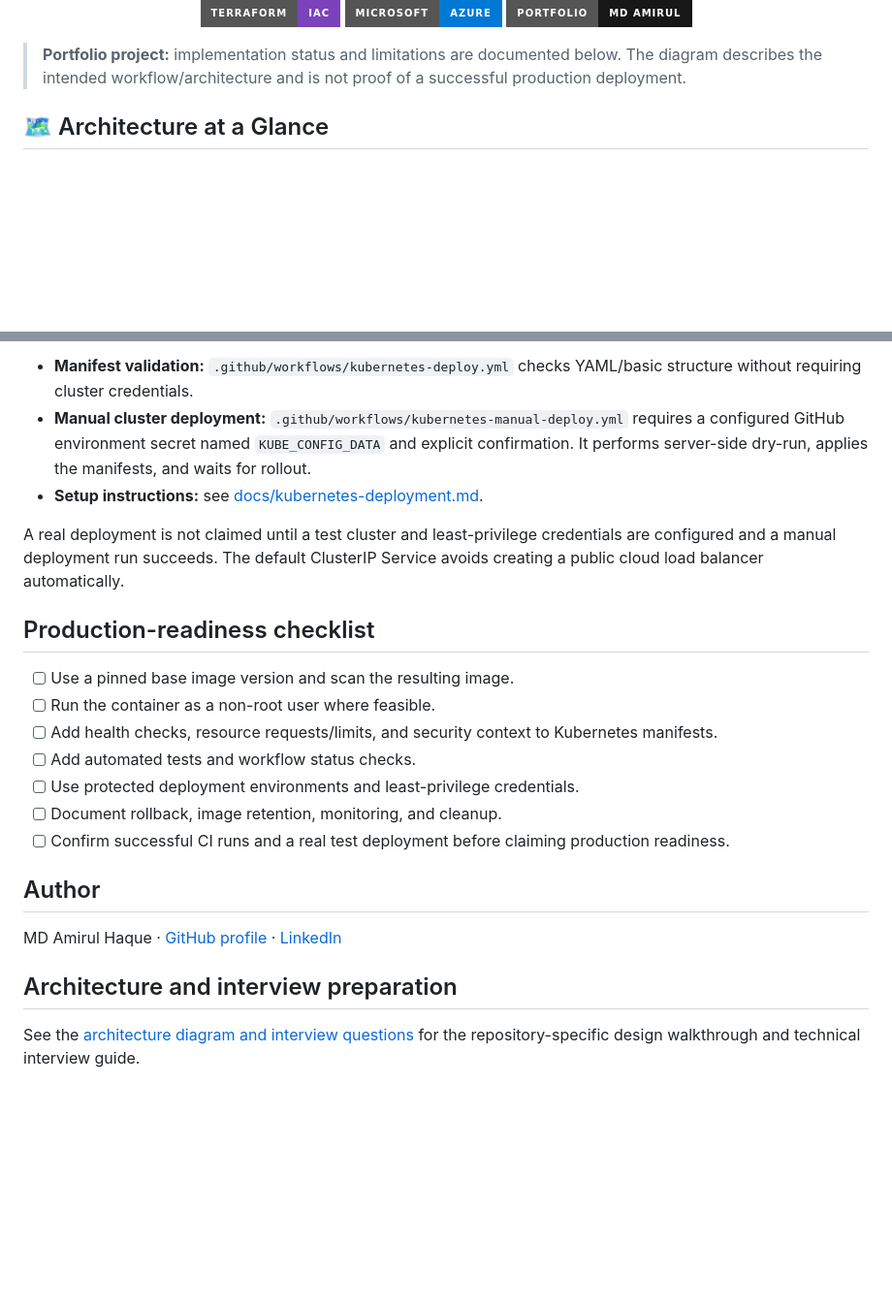
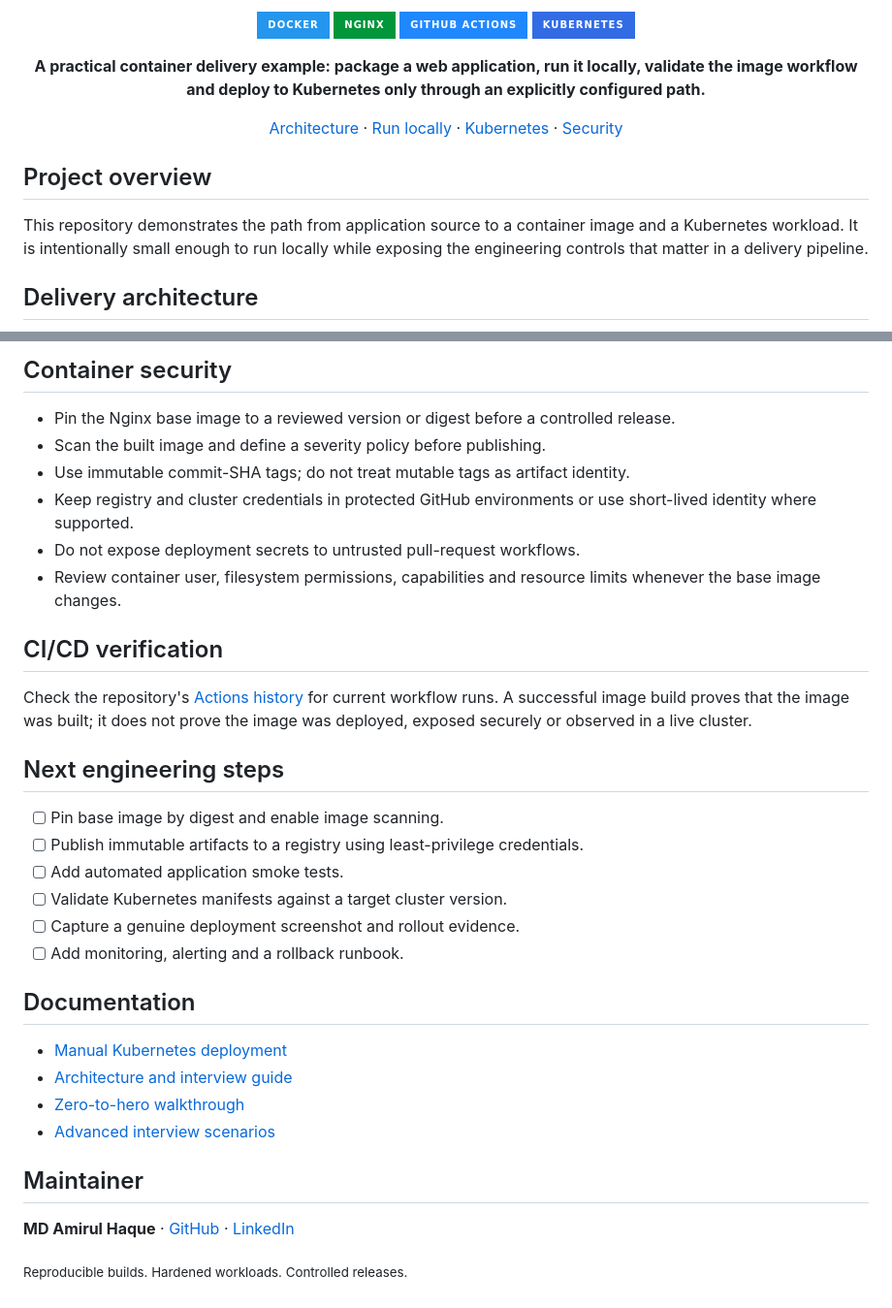
Before and after one commit to haqueamir70-coder/dockerized-application-devops, a Markdown page: README.md, 2 parts joined by grey strips. Shown at 97% size. Rendered like a GitHub page; badges without logos; blank space fills up the shorter version.

````diff
--- a/README.md
+++ b/README.md
@@ -6,12 +6,19 @@
 
-[![Terraform](https://img.shields.io/badge/Terraform-IaC-7B42BC?style=for-the-badge&logo=terraform&logoColor=white)](https://developer.hashicorp.com/terraform)
-[![Azure](https://img.shields.io/badge/Microsoft-Azure-0078D4?style=for-the-badge&logo=microsoftazure&logoColor=white)](https://azure.microsoft.com/)
-[![Portfolio](https://img.shields.io/badge/Portfolio-MD%20Amirul-181717?style=for-the-badge&logo=github)](https://github.com/haqueamir70-coder)
+[![Docker](https://img.shields.io/badge/Docker-2496ED?style=for-the-badge&logo=docker&logoColor=white)](https://docs.docker.com/)
+[![Nginx](https://img.shields.io/badge/Nginx-009639?style=for-the-badge&logo=nginx&logoColor=white)](https://nginx.org/)
+[![GitHub Actions](https://img.shields.io/badge/GitHub_Actions-2088FF?style=for-the-badge&logo=githubactions&logoColor=white)](https://docs.github.com/actions)
+[![Kubernetes](https://img.shields.io/badge/Kubernetes-326CE5?style=for-the-badge&logo=kubernetes&logoColor=white)](https://kubernetes.io/)
+
+**A practical container delivery example: package a web application, run it locally, validate the image workflow and deploy to Kubernetes only through an explicitly configured path.**
+
+[Architecture](#-delivery-architecture) · [Run locally](#-run-locally) · [Kubernetes](#-kubernetes-deployment) · [Security](#-container-security)
 
 </div>
 
-> **Portfolio project:** implementation status and limitations are documented below. The diagram describes the intended workflow/architecture and is not proof of a successful production deployment.
+## Project overview
 
-## 🗺️ Architecture at a Glance
+This repository demonstrates the path from application source to a container image and a Kubernetes workload. It is intentionally small enough to run locally while exposing the engineering controls that matter in a delivery pipeline.
+
+## Delivery architecture
 
 ```mermaid
@@ -109,25 +92,35 @@ The manifests use a non-root Nginx container, read-only root filesystem, dropped
 
-- **Manifest validation:** `.github/workflows/kubernetes-deploy.yml` checks YAML/basic structure without requiring cluster credentials.
-- **Manual cluster deployment:** `.github/workflows/kubernetes-manual-deploy.yml` requires a configured GitHub environment secret named `KUBE_CONFIG_DATA` and explicit confirmation. It performs server-side dry-run, applies the manifests, and waits for rollout.
-- **Setup instructions:** see [docs/kubernetes-deployment.md](docs/kubernetes-deployment.md).
+## Container security
 
-A real deployment is not claimed until a test cluster and least-privilege credentials are configured and a manual deployment run succeeds. The default ClusterIP Service avoids creating a public cloud load balancer automatically.
+- Pin the Nginx base image to a reviewed version or digest before a controlled release.
+- Scan the built image and define a severity policy before publishing.
+- Use immutable commit-SHA tags; do not treat mutable tags as artifact identity.
+- Keep registry and cluster credentials in protected GitHub environments or use short-lived identity where supported.
+- Do not expose deployment secrets to untrusted pull-request workflows.
+- Review container user, filesystem permissions, capabilities and resource limits whenever the base image changes.
 
-## Production-readiness checklist
+## CI/CD verification
 
-- [ ] Use a pinned base image version and scan the resulting image.
-- [ ] Run the container as a non-root user where feasible.
-- [ ] Add health checks, resource requests/limits, and security context to Kubernetes manifests.
-- [ ] Add automated tests and workflow status checks.
-- [ ] Use protected deployment environments and least-privilege credentials.
-- [ ] Document rollback, image retention, monitoring, and cleanup.
-- [ ] Confirm successful CI runs and a real test deployment before claiming production readiness.
+Check the repository's [Actions history](../../actions) for current workflow runs. A successful image build proves that the image was built; it does not prove the image was deployed, exposed securely or observed in a live cluster.
 
-## Author
+## Next engineering steps
 
-MD Amirul Haque · [GitHub profile](https://github.com/haqueamir70-coder) · [LinkedIn](https://www.linkedin.com/in/md-amirul-haque/)
+- [ ] Pin base image by digest and enable image scanning.
+- [ ] Publish immutable artifacts to a registry using least-privilege credentials.
+- [ ] Add automated application smoke tests.
+- [ ] Validate Kubernetes manifests against a target cluster version.
+- [ ] Capture a genuine deployment screenshot and rollout evidence.
+- [ ] Add monitoring, alerting and a rollback runbook.
 
+## Documentation
 
-## Architecture and interview preparation
+- [Manual Kubernetes deployment](docs/kubernetes-deployment.md)
+- [Architecture and interview guide](docs/README.md)
+- [Zero-to-hero walkthrough](docs/ZERO-TO-HERO.md)
+- [Advanced interview scenarios](docs/ADVANCED-INTERVIEW-BANK.md)
 
-See the [architecture diagram and interview questions](docs/README.md) for the repository-specific design walkthrough and technical interview guide.
+## Maintainer
+
+**MD Amirul Haque** · [GitHub](https://github.com/haqueamir70-coder) · [LinkedIn](https://www.linkedin.com/in/md-amirul-haque/)
+
+<sub>Reproducible builds. Hardened workloads. Controlled releases.</sub>
````
Also changed, not shown: other parts of README.md (+42 -66 lines).
